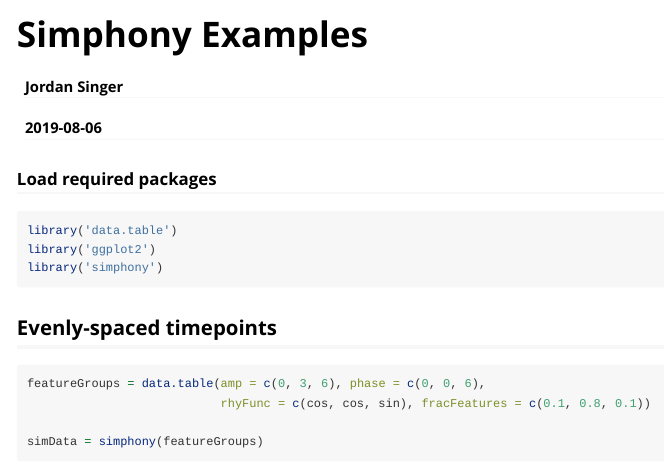
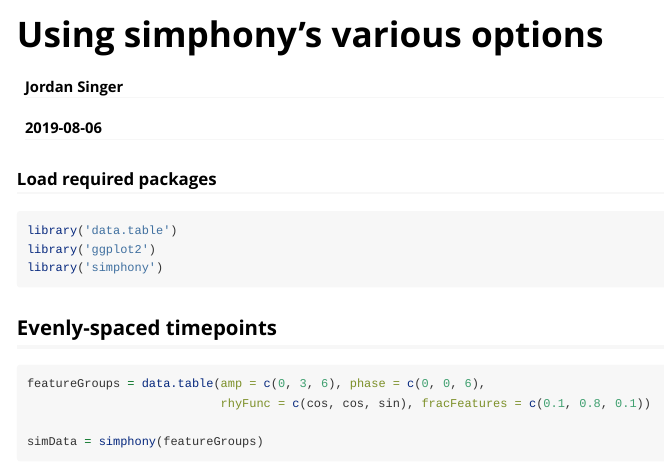
Before and after one commit to hugheylab/simphony, an R Markdown document (vignettes/examples.Rmd): the page in a window 1100 px wide, from its top. Rendered offline with R 4.5, knitr and Pandoc, with nearby package versions; some code elsewhere in the file could not run offline.

Commit message:
revised vignette titles.

```diff
--- a/vignettes/examples.Rmd
+++ b/vignettes/examples.Rmd
@@ -1,10 +1,10 @@
 ---
-title: "Simphony Examples"
+title: "Using simphony's various options"
 author: "Jordan Singer"
 date: "`r Sys.Date()`"
 output: rmarkdown::html_vignette
 vignette: >
-  %\VignetteIndexEntry{Vignette Title}
+  %\VignetteIndexEntry{Using simphony's various options}
   %\VignetteEngine{knitr::rmarkdown}
   %\VignetteEncoding{UTF-8}
 ---
```
Also changed, not shown: vignettes/introduction.Rmd (+2 -2 lines).
